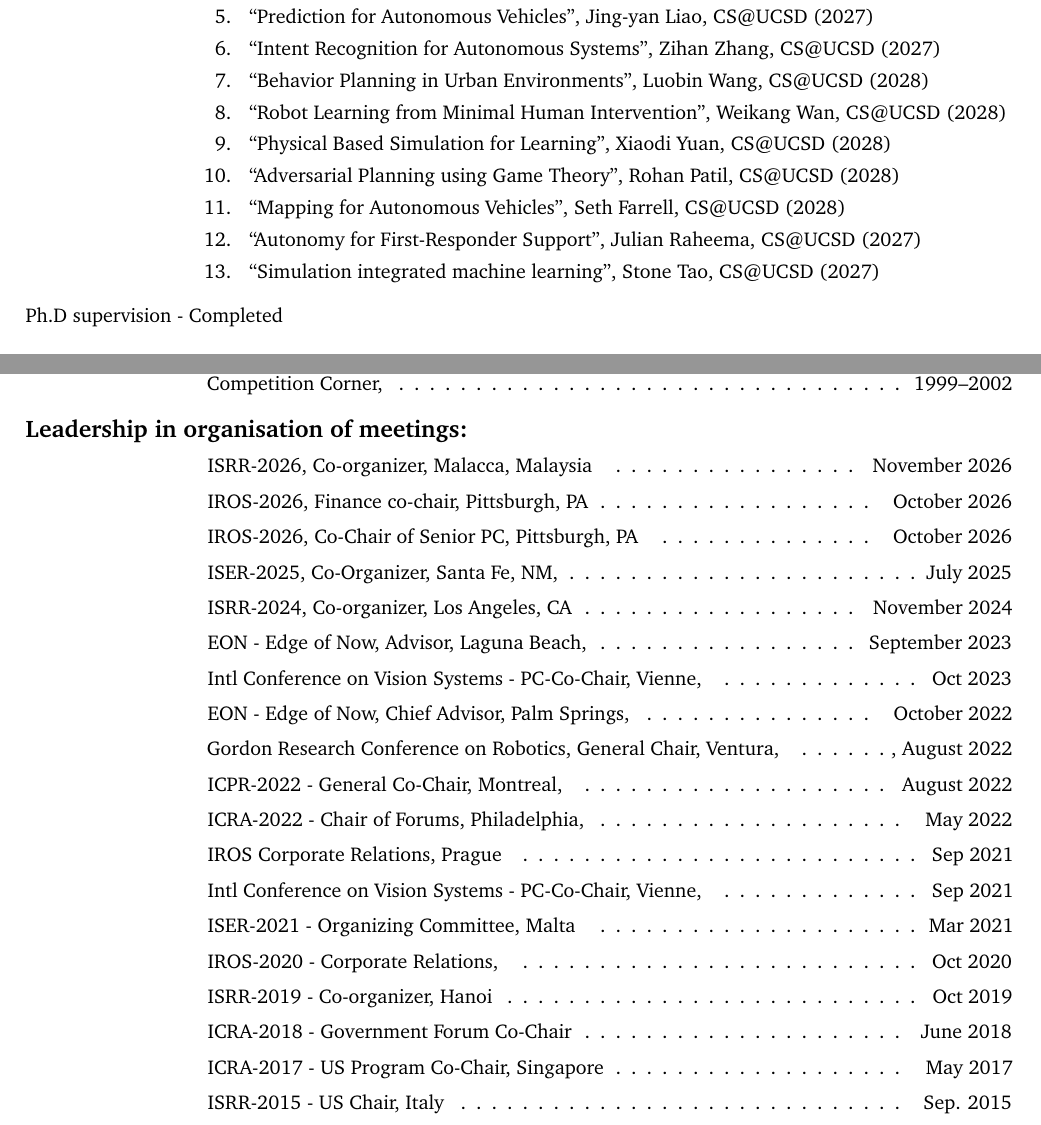
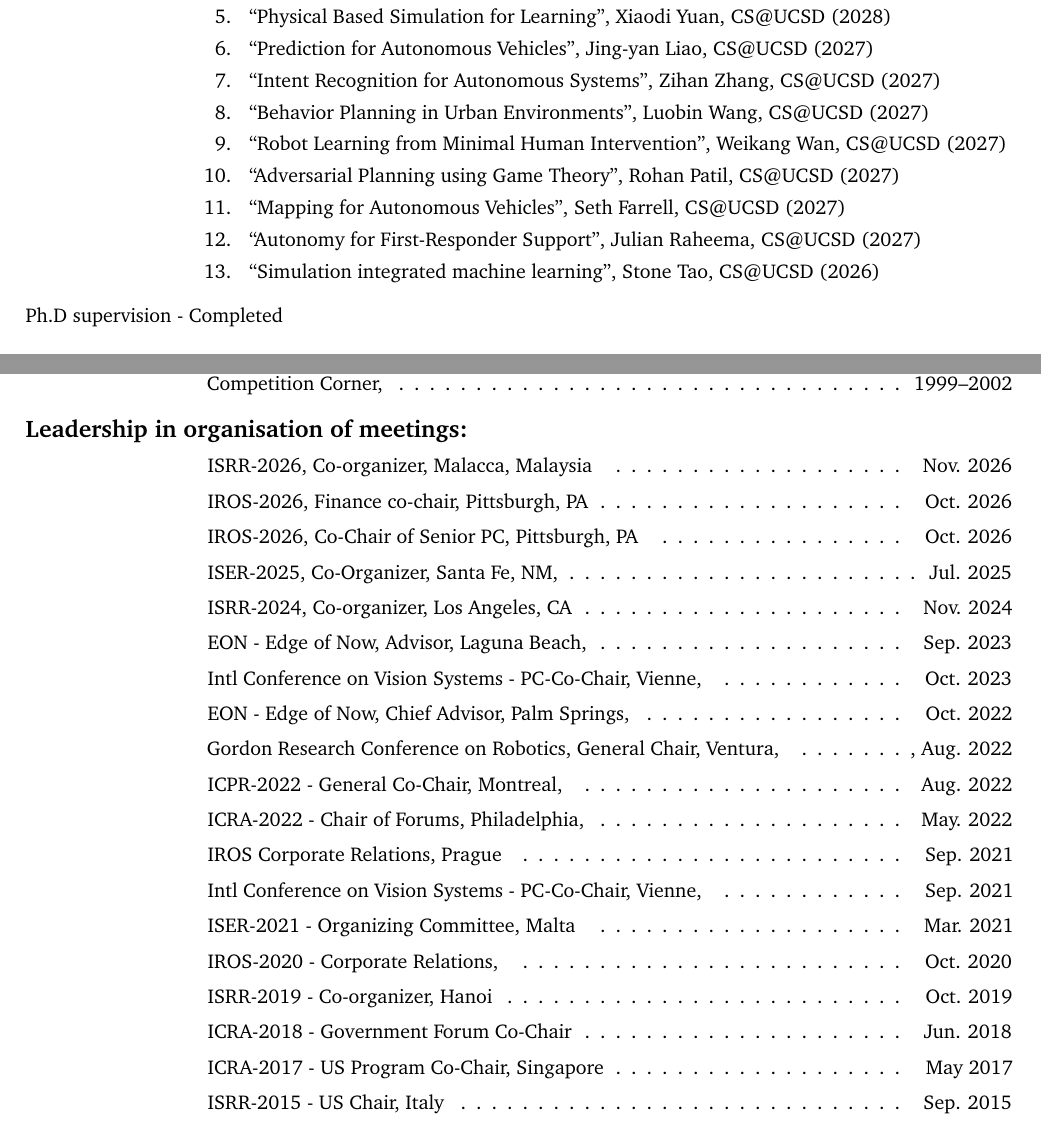
Before and after one commit to hichristensen/hiccv, a LaTeX CV (hiccv.tex): two parts of pages 4 and 44 of 52, joined at a grey line, cut so that both start at the same text. Compiled offline with pdfLaTeX.

Commit message:
Update PhD list years, bold list labels, abbreviate months
Adjust expected graduation years and ordering in the in-progress Ph.D
supervision list, bold the "Leadership in organisation of meetings" and
"Research Grants" labels, abbreviate month names in the meetings list,
and remove forced line breaks.

Co-Authored-By: Claude Opus 5 <noreply@anthropic.com>

```diff
--- a/hiccv.tex
+++ b/hiccv.tex
@@ -282,15 +282,15 @@
 			\item ``Multi-Robot Semantic Mapping'', Yang Liao, CS@UCSD (2029)
 			\item ``Data acquisition for platform agnostic learning'', Jiawei Fu, CS@UCSD (2029)
 			\item ``ML for high performance robot manipulation'', Weijun Dong, CS@UCSD (2029)
+			\item ``Physical Based Simulation for Learning'', Xiaodi Yuan, CS@UCSD (2028)
 			\item ``Prediction for Autonomous Vehicles'', Jing-yan Liao, CS@UCSD (2027)
-			\item ``Intent Recognition for Autonomous Systems'', Zihan Zhang, CS@UCSD  (2027)
-			\item ``Behavior Planning in Urban Environments'', Luobin Wang, CS@UCSD    (2028)
-			\item ``Robot Learning from Minimal Human Intervention'', Weikang Wan, CS@UCSD (2028)
-			\item ``Physical Based Simulation for Learning'', Xiaodi Yuan, CS@UCSD  (2028)
-			\item ``Adversarial Planning using Game Theory'', Rohan Patil, CS@UCSD     (2028)
-			\item ``Mapping for Autonomous Vehicles'', Seth Farrell, CS@UCSD (2028)
-			\item ``Autonomy for First-Responder Support'', Julian Raheema, CS@UCSD    (2027)
-			\item ``Simulation integrated machine learning'', Stone Tao, CS@UCSD (2027)
+			\item ``Intent Recognition for Autonomous Systems'', Zihan Zhang, CS@UCSD (2027)
+			\item ``Behavior Planning in Urban Environments'', Luobin Wang, CS@UCSD (2027)
+			\item ``Robot Learning from Minimal Human Intervention'', Weikang Wan, CS@UCSD (2027)
+			\item ``Adversarial Planning using Game Theory'', Rohan Patil, CS@UCSD (2027)
+			\item ``Mapping for Autonomous Vehicles'', Seth Farrell, CS@UCSD (2027)
+			\item ``Autonomy for First-Responder Support'', Julian Raheema, CS@UCSD (2027)
+			\item ``Simulation integrated machine learning'', Stone Tao, CS@UCSD (2026)
 		\end{enumerate}
 
 		\item[Ph.D supervision - Completed]\ \\
@@ -977,27 +977,25 @@
 		1999--2002
 	\end{cvlist}
 
-	\begin{cvlist}{Leadership in organisation of meetings:}
-    \item ISRR-2026, Co-organizer, Malacca, Malaysia \cftdotfill{\cftdotsep} November 2026
-		\item IROS-2026, Finance co-chair, Pittsburgh, PA \cftdotfill{\cftdotsep} October 2026
-		\item IROS-2026, Co-Chair of Senior PC, Pittsburgh, PA \cftdotfill{\cftdotsep} October 2026
-		\item ISER-2025, Co-Organizer, Santa Fe, NM, \cftdotfill{\cftdotsep} July 2025
-		\item ISRR-2024, Co-organizer, Los Angeles, CA \cftdotfill{\cftdotsep}  November 2024
-		\item EON - Edge of Now, Advisor, Laguna Beach, \cftdotfill{\cftdotsep} September 2023
-		\item Intl Conference on Vision Systems - PC-Co-Chair, Vienne, \cftdotfill{\cftdotsep} Oct 2023
-		\item EON - Edge of Now, Chief Advisor, Palm Springs, \cftdotfill{\cftdotsep}	October 2022
-		\item Gordon Research Conference on Robotics, General Chair, Ventura,	\cftdotfill{\cftdotsep}, August 2022
-		\item ICPR-2022 - General Co-Chair, Montreal, \cftdotfill{\cftdotsep} August
-		2022
-		\item ICRA-2022 - Chair of Forums, Philadelphia, \cftdotfill{\cftdotsep} May
-		2022
-		\item IROS Corporate Relations, Prague \cftdotfill{\cftdotsep} Sep 2021
+	\begin{cvlist}{\bf Leadership in organisation of meetings:}
+    \item ISRR-2026, Co-organizer, Malacca, Malaysia \cftdotfill{\cftdotsep} Nov. 2026
+		\item IROS-2026, Finance co-chair, Pittsburgh, PA \cftdotfill{\cftdotsep} Oct. 2026
+		\item IROS-2026, Co-Chair of Senior PC, Pittsburgh, PA \cftdotfill{\cftdotsep} Oct. 2026
+		\item ISER-2025, Co-Organizer, Santa Fe, NM, \cftdotfill{\cftdotsep} Jul. 2025
+		\item ISRR-2024, Co-organizer, Los Angeles, CA \cftdotfill{\cftdotsep}  Nov. 2024
+		\item EON - Edge of Now, Advisor, Laguna Beach, \cftdotfill{\cftdotsep} Sep. 2023
+		\item Intl Conference on Vision Systems - PC-Co-Chair, Vienne, \cftdotfill{\cftdotsep} Oct. 2023
+		\item EON - Edge of Now, Chief Advisor, Palm Springs, \cftdotfill{\cftdotsep}	Oct. 2022
+		\item Gordon Research Conference on Robotics, General Chair, Ventura,	\cftdotfill{\cftdotsep}, Aug. 2022
+		\item ICPR-2022 - General Co-Chair, Montreal, \cftdotfill{\cftdotsep} Aug. 2022
+		\item ICRA-2022 - Chair of Forums, Philadelphia, \cftdotfill{\cftdotsep} May. 2022
+		\item IROS Corporate Relations, Prague \cftdotfill{\cftdotsep} Sep. 2021
 		\item Intl Conference on Vision Systems - PC-Co-Chair, Vienne,
-		\cftdotfill{\cftdotsep} Sep 2021
-		\item ISER-2021 - Organizing Committee, Malta \cftdotfill{\cftdotsep} Mar 2021
-		\item IROS-2020 - Corporate Relations, \cftdotfill{\cftdotsep} Oct 2020
-		\item ISRR-2019 - Co-organizer, Hanoi \cftdotfill{\cftdotsep} Oct 2019
-		\item ICRA-2018 - Government Forum Co-Chair \cftdotfill{\cftdotsep} June 2018
+		\cftdotfill{\cftdotsep} Sep. 2021
+		\item ISER-2021 - Organizing Committee, Malta \cftdotfill{\cftdotsep} Mar. 2021
+		\item IROS-2020 - Corporate Relations, \cftdotfill{\cftdotsep} Oct. 2020
+		\item ISRR-2019 - Co-organizer, Hanoi \cftdotfill{\cftdotsep} Oct. 2019
+		\item ICRA-2018 - Government Forum Co-Chair \cftdotfill{\cftdotsep} Jun. 2018
 		\item ICRA-2017 - US Program Co-Chair, Singapore \cftdotfill{\cftdotsep} May
 		2017
 		\item ISRR-2015 - US Chair, Italy \cftdotfill{\cftdotsep} Sep. 2015
```
Also changed, not shown: hiccv.tex (4 more changed lines).
